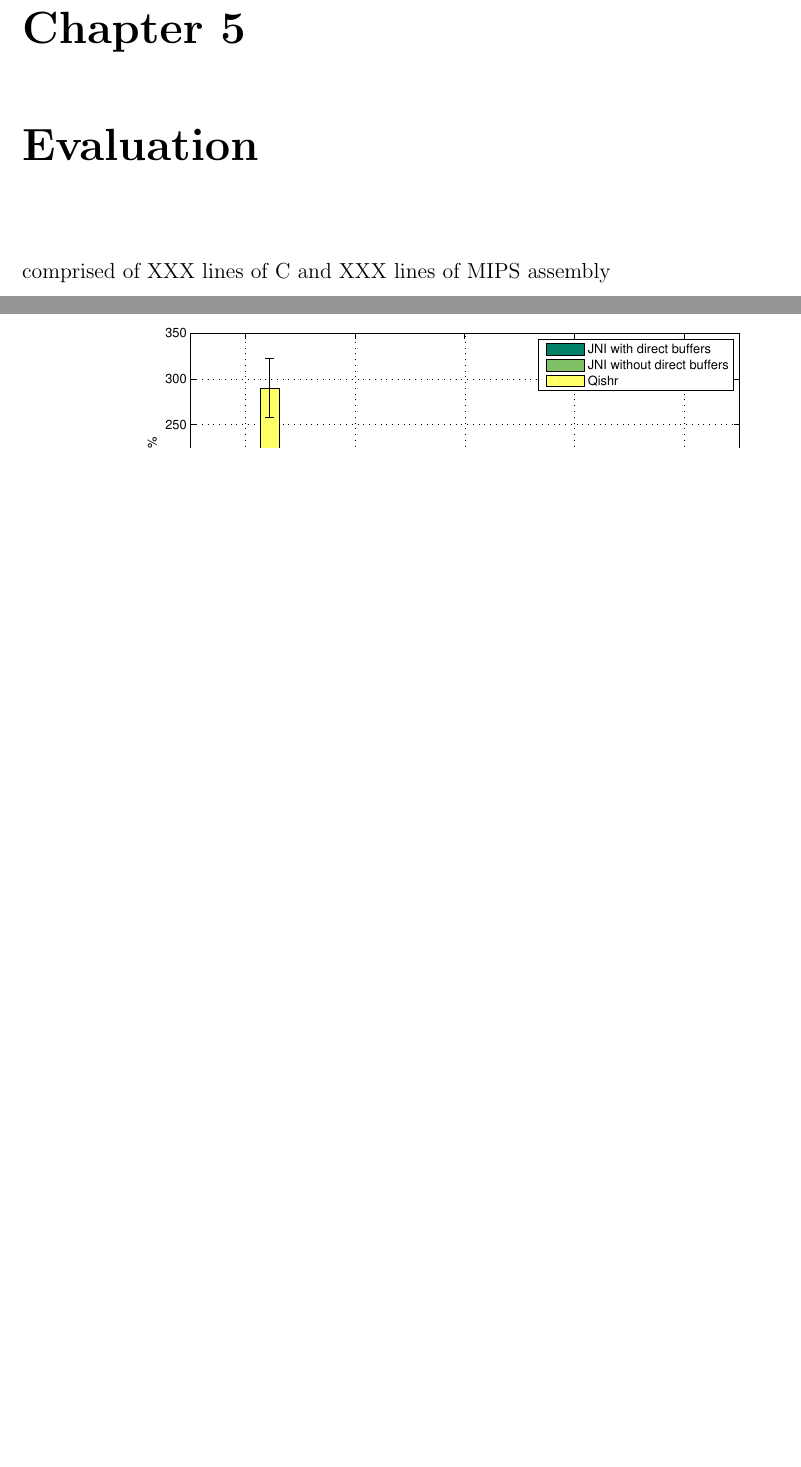
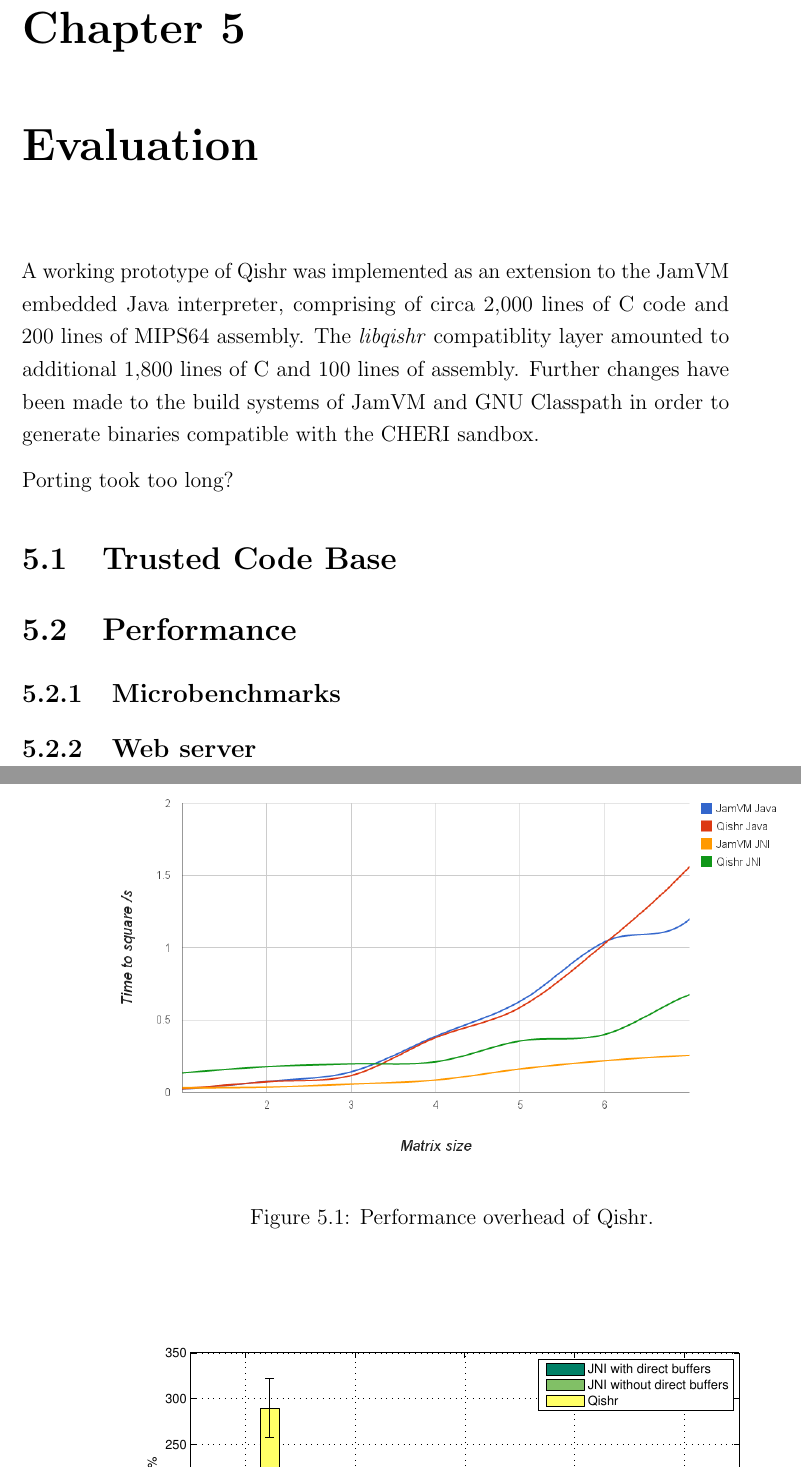
Before and after one commit to davidbrazdil/cherivm-diss, a LaTeX thesis (acs-dissertation.tex): two parts of pages 49 and 50 of 54, joined at a grey line, cut so that both start at the same text, the shorter picture padded with empty space. Compiled offline with pdfLaTeX.

Commit message:
Evaluation: some initial data

```diff
--- a/acs-dissertation.tex
+++ b/acs-dissertation.tex
@@ -576,9 +576,26 @@ Experiments were also carried out with file descriptors replaced with sealed cap
 
 \chapter{Evaluation}
 
-% For any practical projects, you should almost certainly have some kind of evaluation, and it's often useful to separate this out into its own chapter.
+A working prototype of Qishr was implemented as an extension to the JamVM embedded Java interpreter, comprising of circa 2,000 lines of C code and 200 lines of MIPS64 assembly. The \lib{qishr} compatiblity layer amounted to additional 1,800 lines of C and 100 lines of assembly. Further changes have been made to the build systems of JamVM and GNU Classpath in order to generate binaries compatible with the CHERI sandbox.
 
- comprised of XXX lines of C and XXX lines of MIPS assembly
+Porting took too long?
+
+\section{Trusted Code Base}
+
+
+
+\section{Performance}
+
+\subsection{Microbenchmarks}
+
+\begin{figure}
+	\centering
+	\includegraphics[width=\textwidth]{graph_matrix.png}
+	\caption{Performance overhead of Qishr.}
+\end{figure}
+
+
+\subsection{Web server}
 
 \begin{figure}
 	\centering
```
Also changed, not shown: graph_matrix.png (added), 1 other file.
